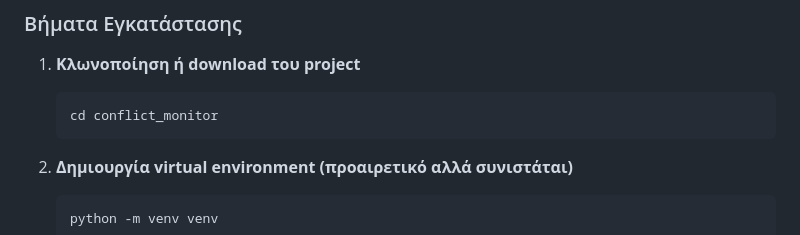
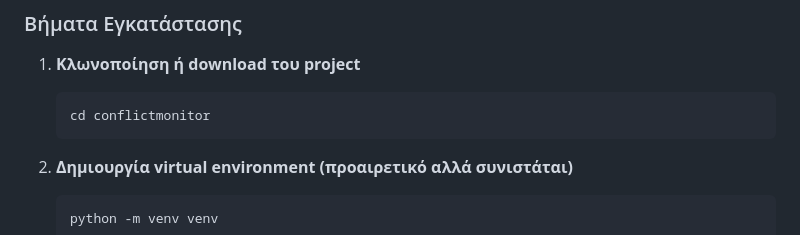
Before and after one commit to z1000biker/Conflictmonitor, a Markdown page: README.md, the part around the change. GitHub-like rendering.

Commit message:
Fix directory name in installation steps

````diff
--- a/README.md
+++ b/README.md
@@ -34,7 +34,7 @@
 
 1. **Κλωνοποίηση ή download του project**
    ```bash
-   cd conflict_monitor
+   cd conflictmonitor
    ```
 
 2. **Δημιουργία virtual environment (προαιρετικό αλλά συνιστάται)**
````
